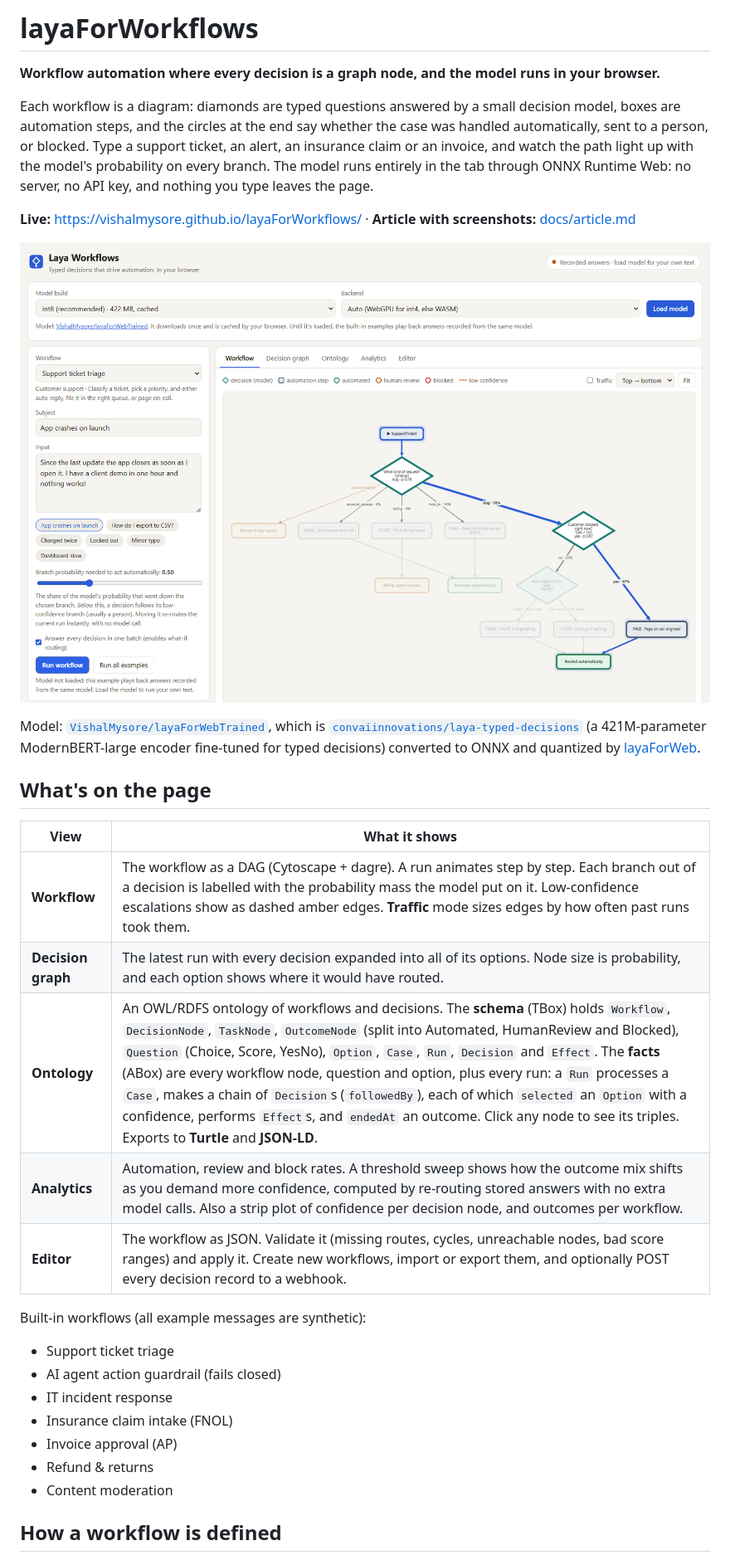
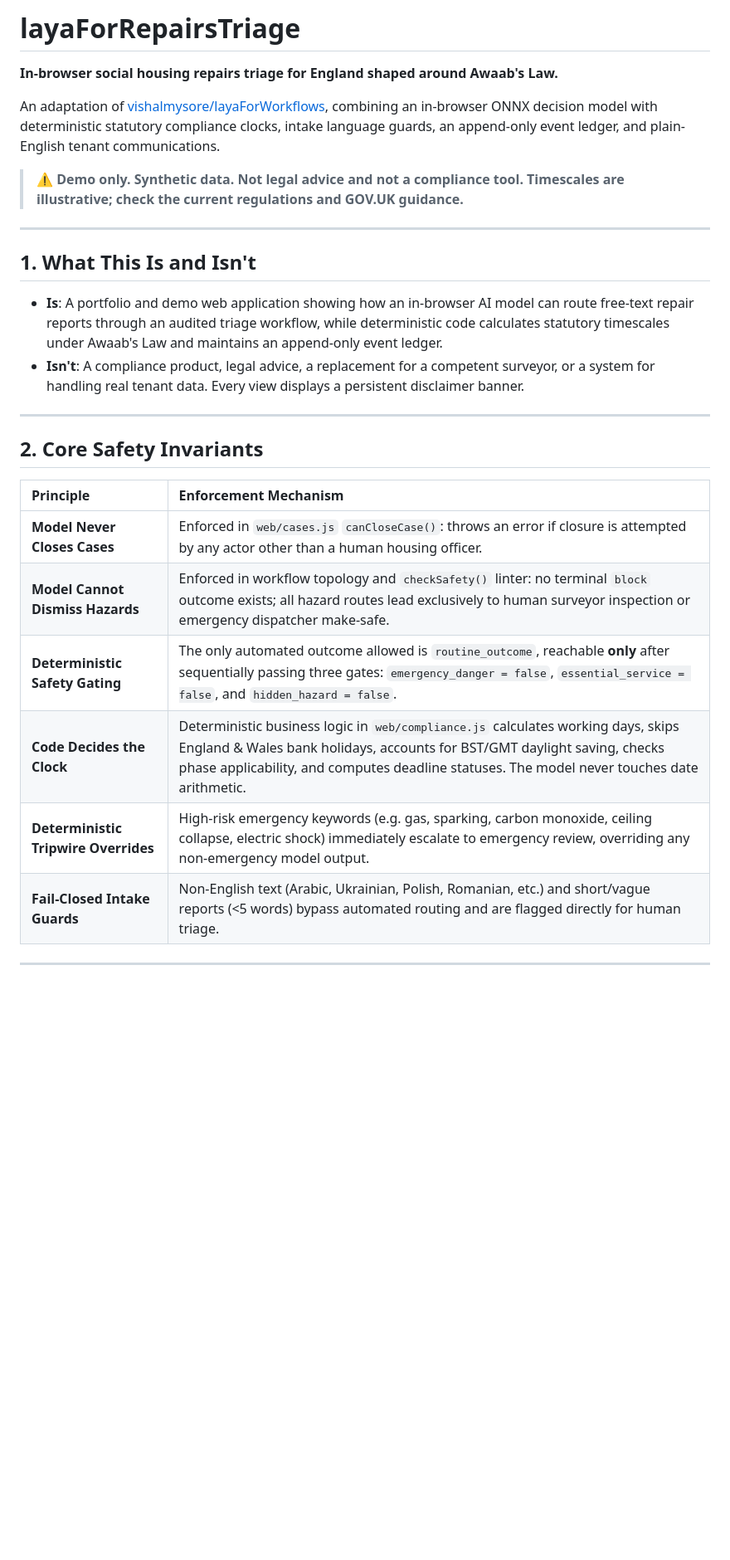
Before and after one commit to PedroLiu1999/layaForRepairsTriage, a Markdown page: README.md, the part around one of its changes. Shown at 83% size. Drawn GitHub-style; blank space fills up the shorter version.

```diff
--- a/README.md
+++ b/README.md
@@ -1,34 +1,30 @@
-# layaForWorkflows
+# layaForRepairsTriage
 
-**Workflow automation where every decision is a graph node, and the model runs in your browser.**
+**In-browser social housing repairs triage for England shaped around Awaab's Law.**
 
-Each workflow is a diagram: diamonds are typed questions answered by a small decision model, boxes are automation steps, and the circles at the end say whether the case was handled automatically, sent to a person, or blocked. Type a support ticket, an alert, an insurance claim or an invoice, and watch the path light up with the model's probability on every branch. The model runs entirely in the tab through ONNX Runtime Web: no server, no API key, and nothing you type leaves the page.
+An adaptation of [vishalmysore/layaForWorkflows](https://github.com/vishalmysore/layaForWorkflows), combining an in-browser ONNX decision model with deterministic statutory compliance clocks, intake language guards, an append-only event ledger, and plain-English tenant communications.
 
-**Live:** https://vishalmysore.github.io/layaForWorkflows/ · **Article with screenshots:** [docs/article.md](docs/article.md)
+> ⚠️ **Demo only. Synthetic data. Not legal advice and not a compliance tool. Timescales are illustrative; check the current regulations and GOV.UK guidance.**
 
-![Laya Workflows](docs/images/01-overview.png)
+---
 
-Model: [`VishalMysore/layaForWebTrained`](https://huggingface.co/VishalMysore/layaForWebTrained), which is [`convaiinnovations/laya-typed-decisions`](https://huggingface.co/convaiinnovations/laya-typed-decisions) (a 421M-parameter ModernBERT-large encoder fine-tuned for typed decisions) converted to ONNX and quantized by [layaForWeb](https://github.com/vishalmysore/layaForWeb).
+## 1. What This Is and Isn't
 
-## What's on the page
+- **Is**: A portfolio and demo web application showing how an in-browser AI model can route free-text repair reports through an audited triage workflow, while deterministic code calculates statutory timescales under Awaab's Law and maintains an append-only event ledger.
+- **Isn't**: A compliance product, legal advice, a replacement for a competent surveyor, or a system for handling real tenant data. Every view displays a persistent disclaimer banner.
 
-| View | What it shows |
-|---|---|
-| **Workflow** | The workflow as a DAG (Cytoscape + dagre). A run animates step by step. Each branch out of a decision is labelled with the probability mass the model put on it. Low-confidence escalations show as dashed amber edges. **Traffic** mode sizes edges by how often past runs took them. |
-| **Decision graph** | The latest run with every decision expanded into all of its options. Node size is probability, and each option shows where it would have routed. |
-| **Ontology** | An OWL/RDFS ontology of workflows and decisions. The **schema** (TBox) holds `Workflow`, `DecisionNode`, `TaskNode`, `OutcomeNode` (split into Automated, HumanReview and Blocked), `Question` (Choice, Score, YesNo), `Option`, `Case`, `Run`, `Decision` and `Effect`. The **facts** (ABox) are every workflow node, question and option, plus every run: a `Run` processes a `Case`, makes a chain of `Decision`s (`followedBy`), each of which `selected` an `Option` with a confidence, performs `Effect`s, and `endedAt` an outcome. Click any node to see its triples. Exports to **Turtle** and **JSON-LD**. |
-| **Analytics** | Automation, review and block rates. A threshold sweep shows how the outcome mix shifts as you demand more confidence, computed by re-routing stored answers with no extra model calls. Also a strip plot of confidence per decision node, and outcomes per workflow. |
-| **Editor** | The workflow as JSON. Validate it (missing routes, cycles, unreachable nodes, bad score ranges) and apply it. Create new workflows, import or export them, and optionally POST every decision record to a webhook. |
+---
 
-Built-in workflows (all example messages are synthetic):
+## 2. Core Safety Invariants
 
-- Support ticket triage
-- AI agent action guardrail (fails closed)
-- IT incident response
-- Insurance claim intake (FNOL)
-- Invoice approval (AP)
-- Refund & returns
-- Content moderation
+| Principle | Enforcement Mechanism |
+| :--- | :--- |
+| **Model Never Closes Cases** | Enforced in `web/cases.js` `canCloseCase()`: throws an error if closure is attempted by any actor other than a human housing officer. |
+| **Model Cannot Dismiss Hazards** | Enforced in workflow topology and `checkSafety()` linter: no terminal `block` outcome exists; all hazard routes lead exclusively to human surveyor inspection or emergency dispatcher make-safe. |
+| **Deterministic Safety Gating** | The only automated outcome allowed is `routine_outcome`, reachable **only** after sequentially passing three gates: `emergency_danger = false`, `essential_service = false`, and `hidden_hazard = false`. |
+| **Code Decides the Clock** | Deterministic business logic in `web/compliance.js` calculates working days, skips England & Wales bank holidays, accounts for BST/GMT daylight saving, checks phase applicability, and computes deadline statuses. The model never touches date arithmetic. |
+| **Deterministic Tripwire Overrides** | High-risk emergency keywords (e.g. gas, sparking, carbon monoxide, ceiling collapse, electric shock) immediately escalate to emergency review, overriding any non-emergency model output. |
+| **Fail-Closed Intake Guards** | Non-English text (Arabic, Ukrainian, Polish, Romanian, etc.) and short/vague reports (<5 words) bypass automated routing and are flagged directly for human triage. |
 
-## How a workflow is defined
+---
 
```
Also changed, not shown: other parts of README.md (+108 -60 lines), docs/article.md (+17 -5 lines).
